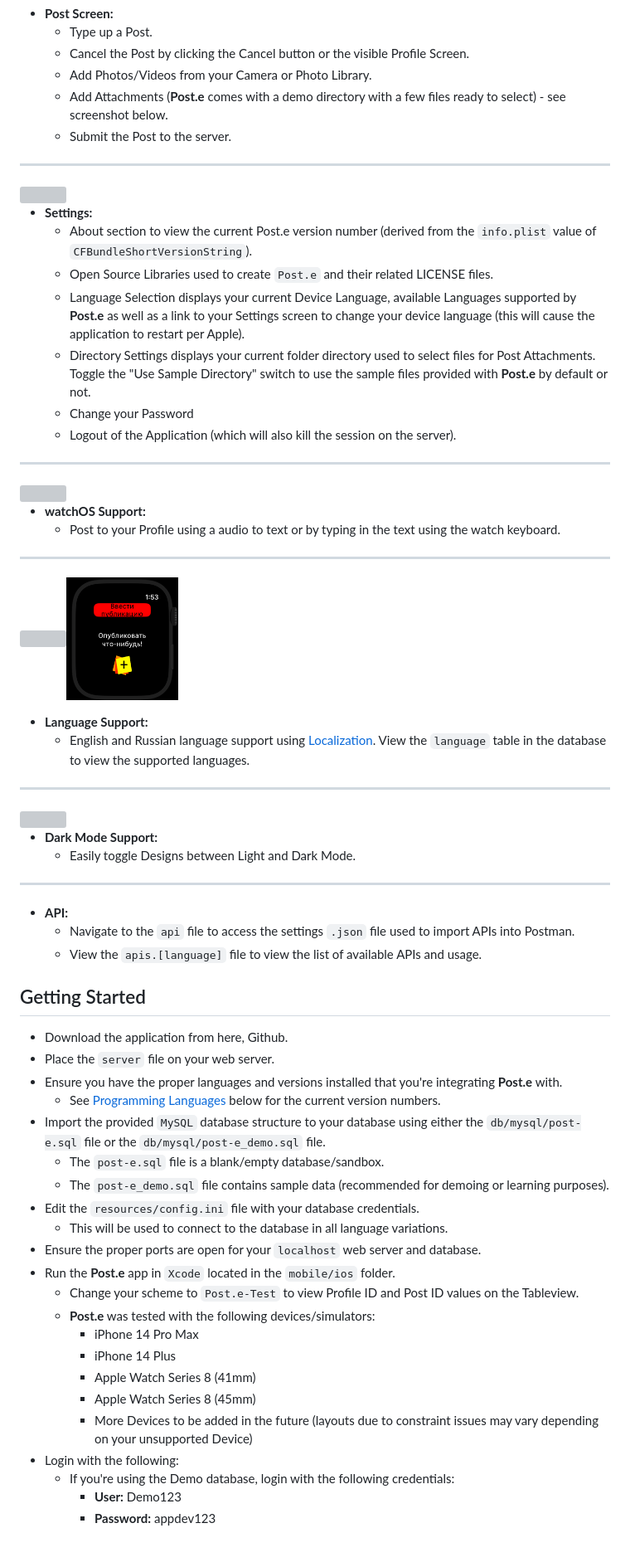
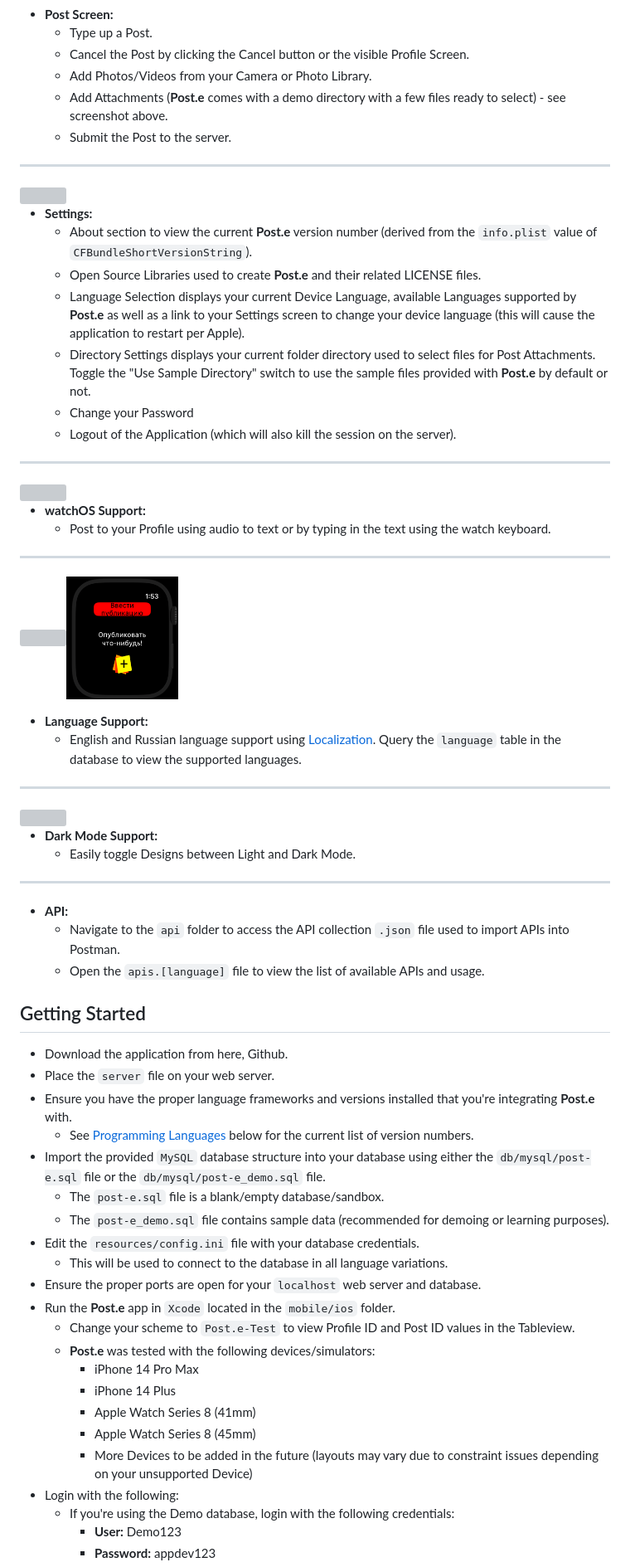
Before and after one commit to scottgriv/Post.e, a Markdown page: README.md, the part around the change printed below. Shown: that part at 83% size. GitHub-like rendering; blank space fills up the shorter version; grey boxes are pictures that could not be loaded.

```diff
--- a/README.md
+++ b/README.md
@@ -117,14 +117,14 @@ Currently, the `Post.swift` file contains the static values mentioned above. In
     - Type up a Post.
     - Cancel the Post by clicking the Cancel button or the visible Profile Screen.
     - Add Photos/Videos from your Camera or Photo Library.
-    - Add Attachments (**Post.e** comes with a demo directory with a few files ready to select) - see screenshot below.
+    - Add Attachments (**Post.e** comes with a demo directory with a few files ready to select) - see screenshot above.
     - Submit the Post to the server.
 ---
 <img src="./images/phone_settings-logout.gif" width="19%" height="19%"/>
 
 - **Settings:** <br>
-    - About section to view the current Post.e version number (derived from the `info.plist` value of `CFBundleShortVersionString`).
-    - Open Source Libraries used to create `Post.e` and their related LICENSE files.
+    - About section to view the current **Post.e** version number (derived from the `info.plist` value of `CFBundleShortVersionString`).
+    - Open Source Libraries used to create **Post.e** and their related LICENSE files.
     - Language Selection displays your current Device Language, available Languages supported by **Post.e** as well as a link to your Settings screen to change your device language (this will cause the application to restart per Apple).
     - Directory Settings displays your current folder directory used to select files for Post Attachments. Toggle the "Use Sample Directory" switch to use the sample files provided with **Post.e** by default or not.
     - Change your Password
@@ -133,12 +133,12 @@ Currently, the `Post.swift` file contains the static values mentioned above. In
  <img src="./images/watch_support.gif" width="30%" height="30%"/>
 
 - **watchOS Support:** <br>
-    - Post to your Profile using a audio to text or by typing in the text using the watch keyboard.
+    - Post to your Profile using audio to text or by typing in the text using the watch keyboard.
 ---
 <img src="./images/phone_language_support.gif" width="19%" height="19%"/><img src="./images/watch_language_support.png" width="19%" height="19%"/>
 
 - **Language Support:** <br>
-    - English and Russian language support using [Localization](https://developer.apple.com/localization/). View the `language` table in the database to view the supported languages.
+    - English and Russian language support using [Localization](https://developer.apple.com/localization/). Query the `language` table in the database to view the supported languages.
 ---
 <img src="./images/phone_dark_support.gif" width="19%" height="19%"/>
 
@@ -146,28 +146,28 @@ Currently, the `Post.swift` file contains the static values mentioned above. In
     - Easily toggle Designs between Light and Dark Mode.
 ---
 - **API:**
-    - Navigate to the `api` file to access the settings `.json` file used to import APIs into Postman.
-    - View the `apis.[language]` file to view the list of available APIs and usage.
+    - Navigate to the `api` folder to access the API collection `.json` file used to import APIs into Postman.
+    - Open the `apis.[language]` file to view the list of available APIs and usage.
 
 ## Getting Started
 - Download the application from here, Github.
 - Place the `server` file on your web server.
-- Ensure you have the proper languages and versions installed that you're integrating **Post.e** with.
-    - See [Programming Languages](#programming-languages) below for the current version numbers.
-- Import the provided `MySQL` database structure to your database using either the `db/mysql/post-e.sql` file or the `db/mysql/post-e_demo.sql` file.
+- Ensure you have the proper language frameworks and versions installed that you're integrating **Post.e** with.
+    - See [Programming Languages](#programming-languages) below for the current list of version numbers.
+- Import the provided `MySQL` database structure into your database using either the `db/mysql/post-e.sql` file or the `db/mysql/post-e_demo.sql` file.
     - The `post-e.sql` file is a blank/empty database/sandbox.
     - The `post-e_demo.sql` file contains sample data (recommended for demoing or learning purposes).
 - Edit the `resources/config.ini` file with your database credentials.
     - This will be used to connect to the database in all language variations.
 - Ensure the proper ports are open for your `localhost` web server and database.
 - Run the **Post.e** app in `Xcode` located in the `mobile/ios` folder.
-    - Change your scheme to `Post.e-Test` to view Profile ID and Post ID values on the Tableview.
+    - Change your scheme to `Post.e-Test` to view Profile ID and Post ID values in the Tableview.
     - **Post.e** was tested with the following devices/simulators:
         - iPhone 14 Pro Max
         - iPhone 14 Plus
         - Apple Watch Series 8 (41mm)
         - Apple Watch Series 8 (45mm)
-        - More Devices to be added in the future (layouts due to constraint issues may vary depending on your unsupported Device)
+        - More Devices to be added in the future (layouts may vary due to constraint issues depending on your unsupported Device)
 - Login with the following:
     - If you're using the Demo database, login with the following credentials:
         - **User:** Demo123
```
Also changed, not shown: other parts of README.md (+9 -9 lines).
